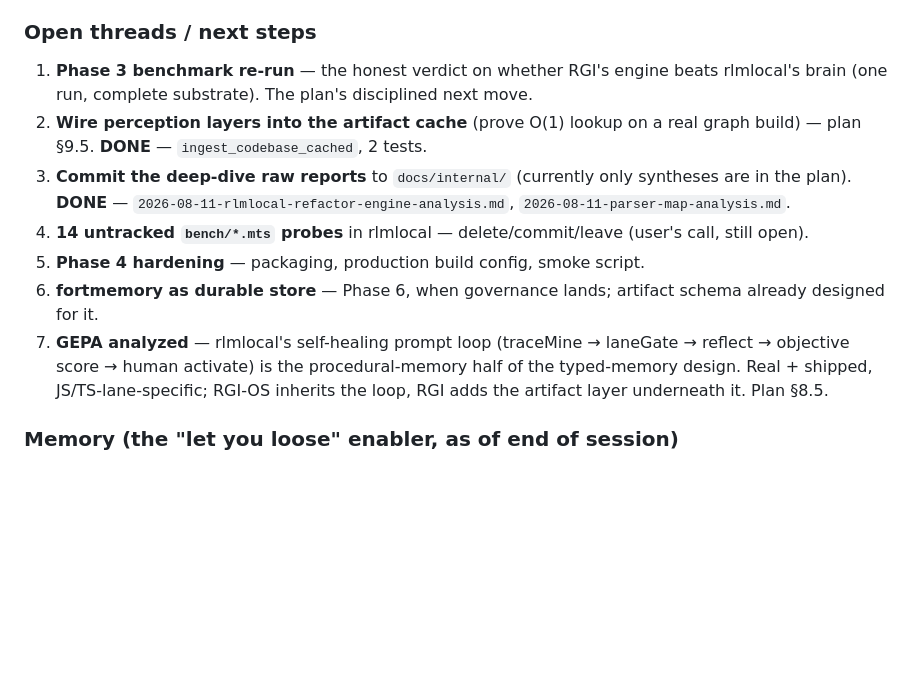
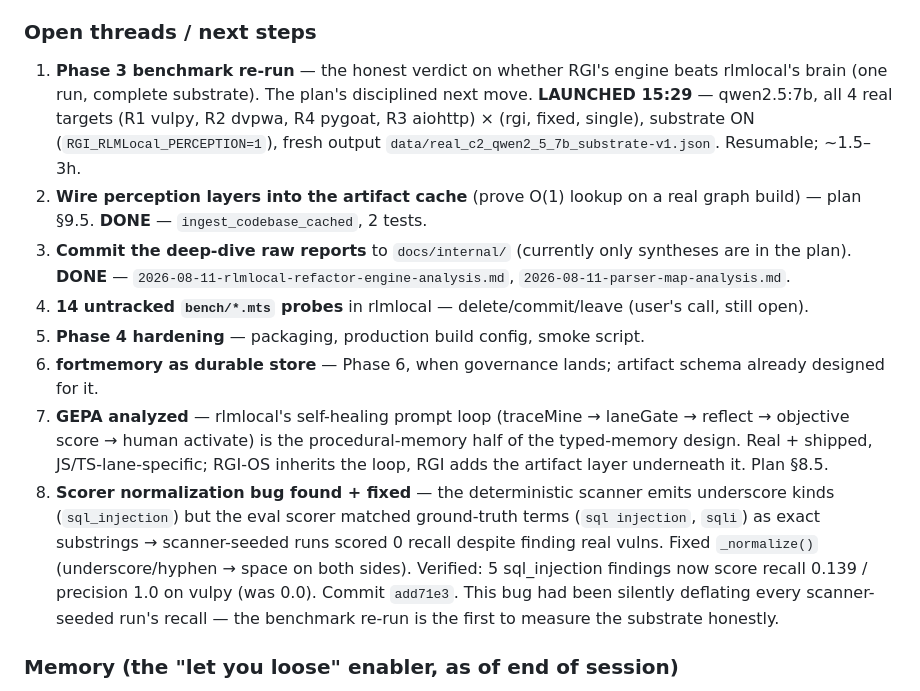
Before and after one commit to Recursive-Graph-Intelligence-RGI/rgi-research, a Markdown page: docs/internal/2026-08-11-session-log.md, the part around the change. GitHub-like rendering; blank space fills up the shorter version.

Commit message:
docs: session log — benchmark launched + scorer bug finding

```diff
--- a/docs/internal/2026-08-11-session-log.md
+++ b/docs/internal/2026-08-11-session-log.md
@@ -87,6 +87,10 @@ card (earlier commits), then `72ab4fd` — executor path-traversal fix (confine_
 
 1. **Phase 3 benchmark re-run** — the honest verdict on whether RGI's engine beats
    rlmlocal's brain (one run, complete substrate). The plan's disciplined next move.
+   **LAUNCHED 15:29** — qwen2.5:7b, all 4 real targets (R1 vulpy, R2 dvpwa,
+   R4 pygoat, R3 aiohttp) × (rgi, fixed, single), substrate ON
+   (`RGI_RLMLocal_PERCEPTION=1`), fresh output
+   `data/real_c2_qwen2_5_7b_substrate-v1.json`. Resumable; ~1.5–3h.
 2. **Wire perception layers into the artifact cache** (prove O(1) lookup on a real
    graph build) — plan §9.5. **DONE** — `ingest_codebase_cached`, 2 tests.
 3. **Commit the deep-dive raw reports** to `docs/internal/` (currently only
@@ -101,6 +105,14 @@ card (earlier commits), then `72ab4fd` — executor path-traversal fix (confine_
    reflect → objective score → human activate) is the procedural-memory half of
    the typed-memory design. Real + shipped, JS/TS-lane-specific; RGI-OS inherits
    the loop, RGI adds the artifact layer underneath it. Plan §8.5.
+8. **Scorer normalization bug found + fixed** — the deterministic scanner emits
+   underscore kinds (`sql_injection`) but the eval scorer matched ground-truth
+   terms (`sql injection`, `sqli`) as exact substrings → scanner-seeded runs scored
+   0 recall despite finding real vulns. Fixed `_normalize()` (underscore/hyphen →
+   space on both sides). Verified: 5 sql_injection findings now score recall 0.139 /
+   precision 1.0 on vulpy (was 0.0). Commit `add71e3`. This bug had been silently
+   deflating every scanner-seeded run's recall — the benchmark re-run is the first
+   to measure the substrate honestly.
 
 ### Memory (the "let you loose" enabler, as of end of session)
 
```
